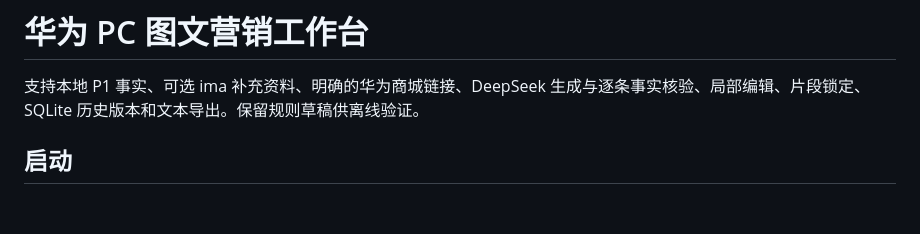
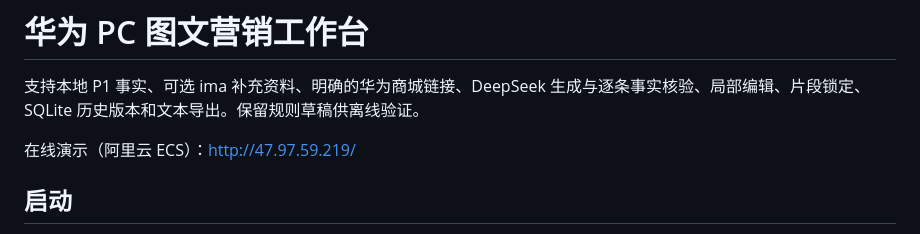
Before and after one commit to NBestor/Huawei_Store_Expansion_Agent, a Markdown page: README.md, the part around the change. Rendered like a GitHub page; blank space fills up the shorter version.

Commit message:
Add public demo link to README

```diff
--- a/README.md
+++ b/README.md
@@ -1,6 +1,8 @@
 # 华为 PC 图文营销工作台
 
 支持本地 P1 事实、可选 ima 补充资料、明确的华为商城链接、DeepSeek 生成与逐条事实核验、局部编辑、片段锁定、SQLite 历史版本和文本导出。保留规则草稿供离线验证。
+
+在线演示（阿里云 ECS）：http://47.97.59.219/
 
 ## 启动
 
```
